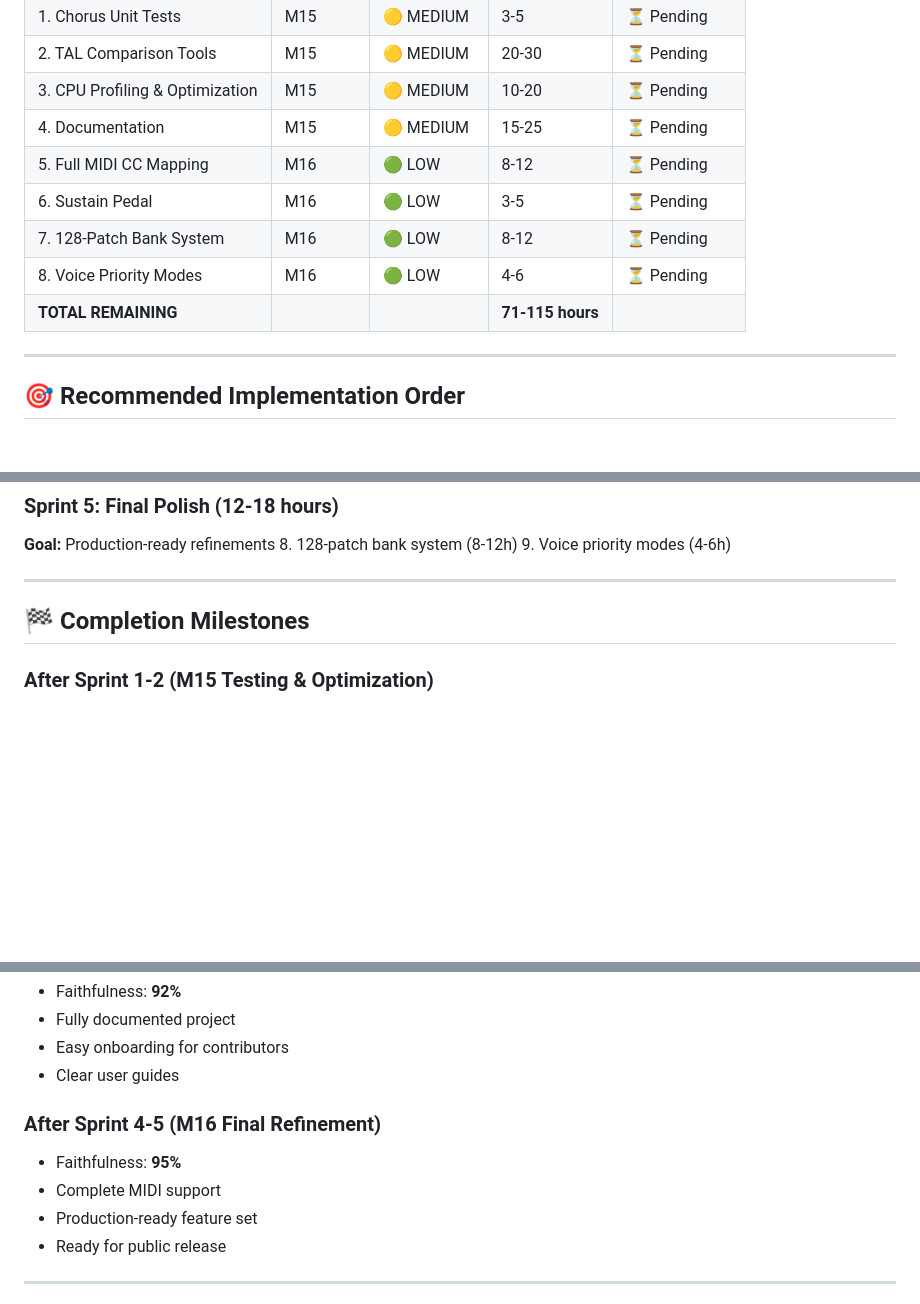
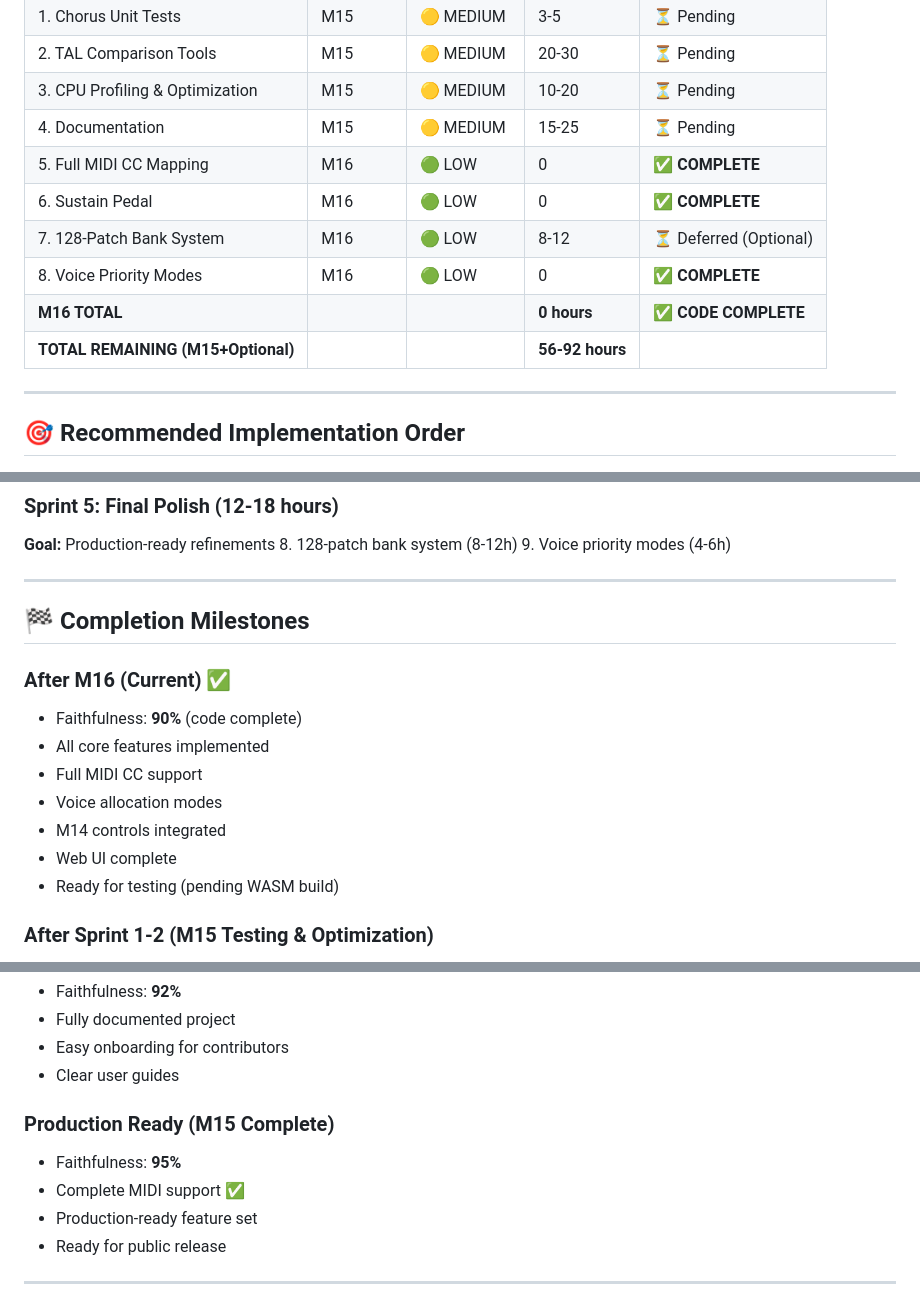
Before and after one commit to parkredding/poor-house-juno, a Markdown page: PUNCHLIST_UPDATED_2026-01-10.md, 3 parts joined by grey strips. Rendered like a GitHub page; blank space fills up the shorter version.

Commit message:
docs(M16): Add comprehensive testing guide and update punchlist
Create M16_TESTING_GUIDE with 14 test cases covering all features. Mark M16 as code complete in punchlist

```diff
--- a/PUNCHLIST_UPDATED_2026-01-10.md
+++ b/PUNCHLIST_UPDATED_2026-01-10.md
@@ -511,11 +512,12 @@ Voice* Synth::findVoiceToSteal() {
 | 2. TAL Comparison Tools | M15 | 🟡 MEDIUM | 20-30 | ⏳ Pending |
 | 3. CPU Profiling & Optimization | M15 | 🟡 MEDIUM | 10-20 | ⏳ Pending |
 | 4. Documentation | M15 | 🟡 MEDIUM | 15-25 | ⏳ Pending |
-| 5. Full MIDI CC Mapping | M16 | 🟢 LOW | 8-12 | ⏳ Pending |
-| 6. Sustain Pedal | M16 | 🟢 LOW | 3-5 | ⏳ Pending |
-| 7. 128-Patch Bank System | M16 | 🟢 LOW | 8-12 | ⏳ Pending |
-| 8. Voice Priority Modes | M16 | 🟢 LOW | 4-6 | ⏳ Pending |
-| **TOTAL REMAINING** | | | **71-115 hours** | |
+| 5. Full MIDI CC Mapping | M16 | 🟢 LOW | 0 | ✅ **COMPLETE** |
+| 6. Sustain Pedal | M16 | 🟢 LOW | 0 | ✅ **COMPLETE** |
+| 7. 128-Patch Bank System | M16 | 🟢 LOW | 8-12 | ⏳ Deferred (Optional) |
+| 8. Voice Priority Modes | M16 | 🟢 LOW | 0 | ✅ **COMPLETE** |
+| **M16 TOTAL** | | | **0 hours** | ✅ **CODE COMPLETE** |
+| **TOTAL REMAINING (M15+Optional)** | | | **56-92 hours** | |
 
 ---
 
@@ -549,6 +551,15 @@ Voice* Synth::findVoiceToSteal() {
 
 ## 🏁 Completion Milestones
 
+### After M16 (Current) ✅
+- Faithfulness: **90%** (code complete)
+- All core features implemented
+- Full MIDI CC support
+- Voice allocation modes
+- M14 controls integrated
+- Web UI complete
+- Ready for testing (pending WASM build)
+
 ### After Sprint 1-2 (M15 Testing & Optimization)
 - Faithfulness: **92%**
 - All DSP verified and optimized
@@ -561,9 +572,9 @@ Voice* Synth::findVoiceToSteal() {
 - Easy onboarding for contributors
 - Clear user guides
 
-### After Sprint 4-5 (M16 Final Refinement)
+### Production Ready (M15 Complete)
 - Faithfulness: **95%**
-- Complete MIDI support
+- Complete MIDI support ✅
 - Production-ready feature set
 - Ready for public release
 
```
Also changed, not shown: other parts of PUNCHLIST_UPDATED_2026-01-10.md (+4 -3 lines), M16_TESTING_GUIDE.md (added, +410 -0 lines).
